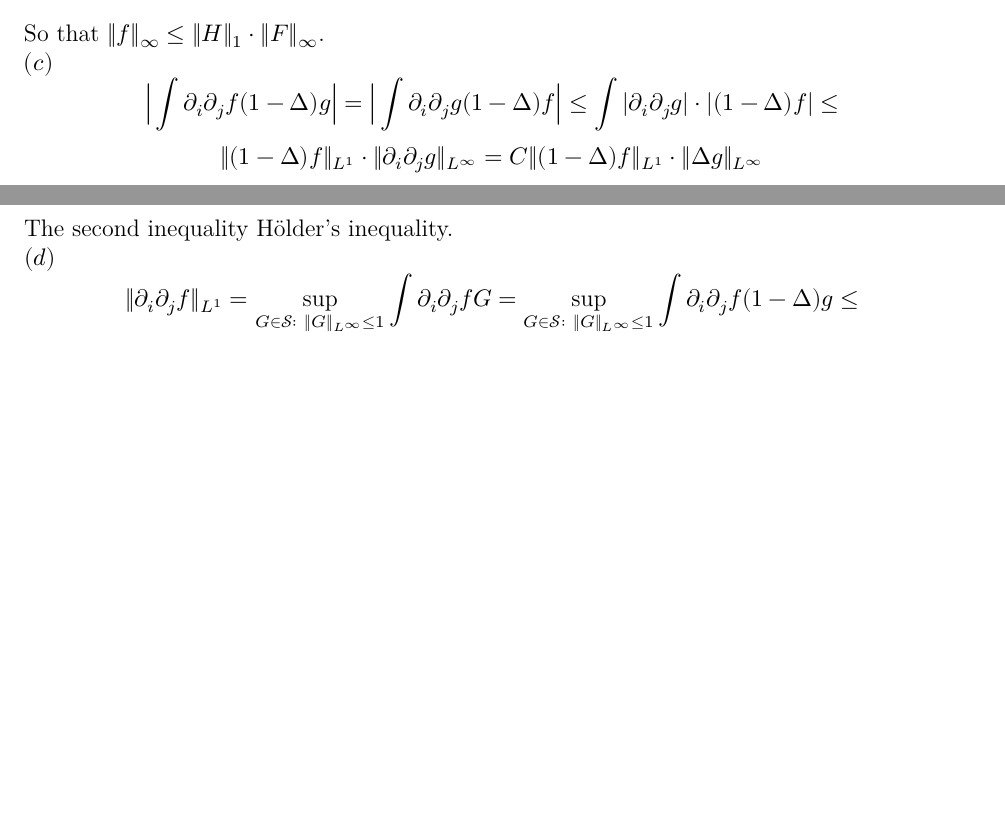
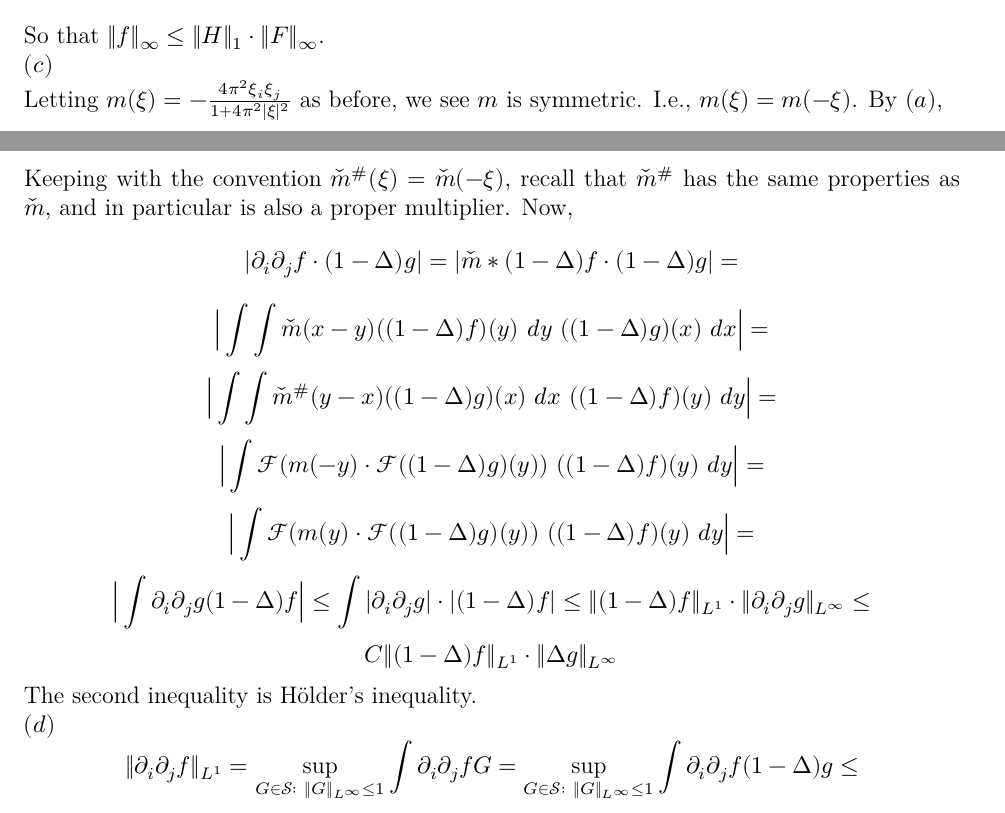
Before and after one commit to dansok/Mathematics, a LaTeX problem sheet (harmonic-analysis/hw6/hw6.tex): two parts of pages 1 and 2 of 3, joined at a grey line, cut so that both start at the same text, the shorter picture padded with empty space. Compiled offline with XeLaTeX.

Commit message:
Amending HW#6

```diff
--- a/harmonic-analysis/hw6/hw6.tex
+++ b/harmonic-analysis/hw6/hw6.tex
@@ -81,17 +81,39 @@
     \|H\|_1 \cdot \|F\|_\infty
   $$
   So that $\|f\|_\infty \le \|H\|_1 \cdot \|F\|_\infty$.\\
-  $(c)$
+  $(c)$\\
+    Letting $m(\xi) = -\frac{4 \pi^2 \xi_i \xi_j}{1 + 4\pi^2 |\xi|^2}$ as before, we see $m$ is symmetric. I.e., $m(\xi) = m(-\xi)$. By $(a)$,
     $$
-      \Big| \int \partial_i \partial_j f(1-\Delta)g \Big| =
+      \partial_i \partial_j f(\xi) =
+      \mathcal{F}^{-1}(m(\xi) \mathcal{F}((1 - \Delta)f)(\xi)) =
+      (\check{m} * (1 - \Delta)f)(\xi)
+    $$
+    Keeping with the convention $\check{m}^{\#} (\xi) = \check{m} (-\xi)$, recall that $\check{m}^{\#}$ has the same properties as $\check{m}$, and in particular is also a proper multiplier. Now,
+    $$
+      |\partial_i \partial_j f  \cdot (1 - \Delta) g| =
+      |\check{m} * (1-\Delta)f \cdot (1 - \Delta) g| =
+    $$
+    $$
+      \Big|\int \int \check{m}(x-y) ((1 - \Delta) f)(y)\ dy\ ((1 - \Delta) g)(x)\ dx \Big| =
+    $$
+    $$
+      \Big|\int \int \check{m}^{\#}(y-x) ((1 - \Delta) g)(x)\ dx\ ((1 - \Delta) f)(y)\ dy \Big| =
+    $$
+    $$
+      \Big| \int \mathcal{F}(m(-y) \cdot \mathcal{F}((1 - \Delta) g)(y))\ ((1 - \Delta) f)(y)\ dy \Big| =
+    $$
+    $$
+      \Big| \int \mathcal{F}(m(y) \cdot \mathcal{F}((1 - \Delta) g)(y))\ ((1 - \Delta) f)(y)\ dy \Big| =
+    $$
+    $$
       \Big| \int \partial_i \partial_j g(1-\Delta)f \Big| \le
       \int |\partial_i \partial_j g| \cdot |(1-\Delta)f| \le
+      \|(1-\Delta)f\|_{L^1} \cdot \|\partial_i \partial_j   g\|_{L^\infty} \le
     $$
     $$
-      \|(1-\Delta)f\|_{L^1} \cdot \|\partial_i \partial_j   g\|_{L^\infty} =
-      C \|(1-\Delta)f\|_{L^1} \cdot \|\Delta g\|_{L^\infty}
+      C \|(1 - \Delta)f\|_{L^1} \cdot \|\Delta g\|_{L^\infty}
     $$
-  The second inequality Hölder's inequality.\\
+  The second inequality is Hölder's inequality.\\
   $(d)$
     $$
       \|\partial_i \partial_j f\|_{L^1} =
```
Also changed, not shown: harmonic-analysis/hw6/hw6.pdf, harmonic-analysis/hw6/hw6.tex (11 more changed lines), 3 other files.
